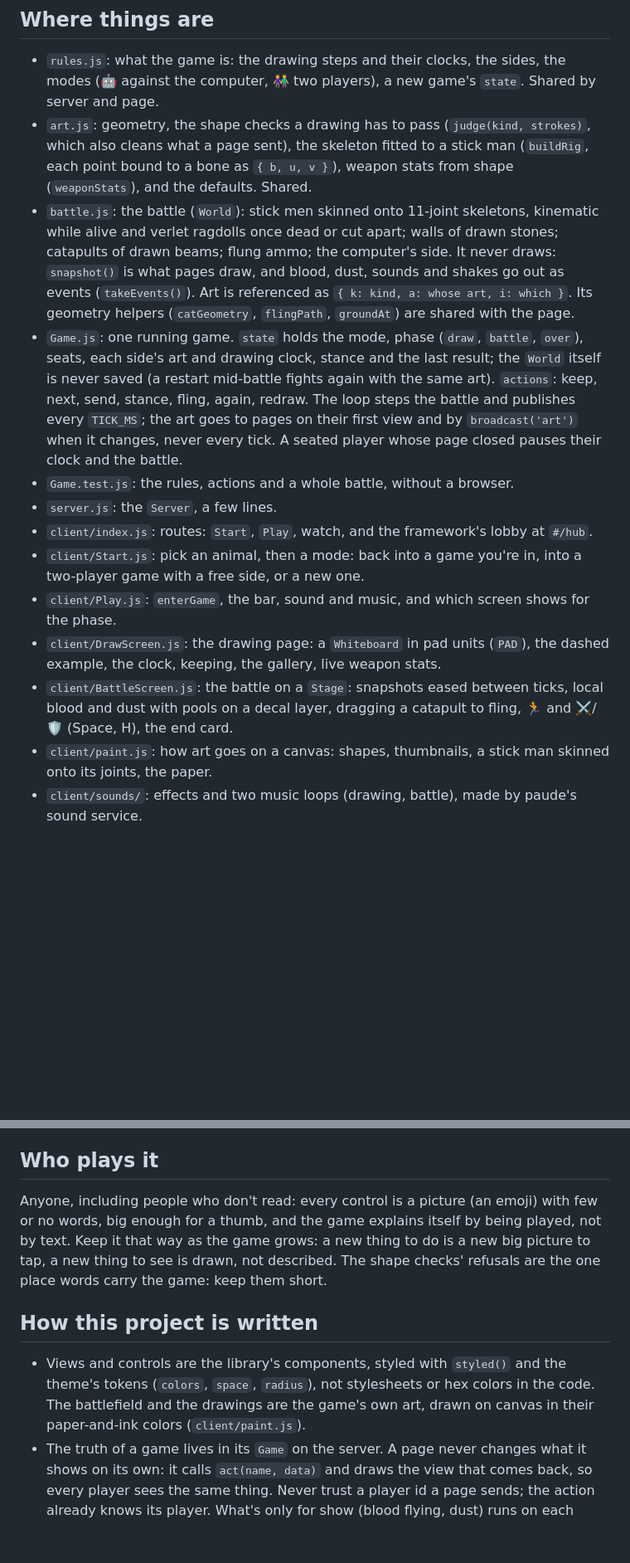
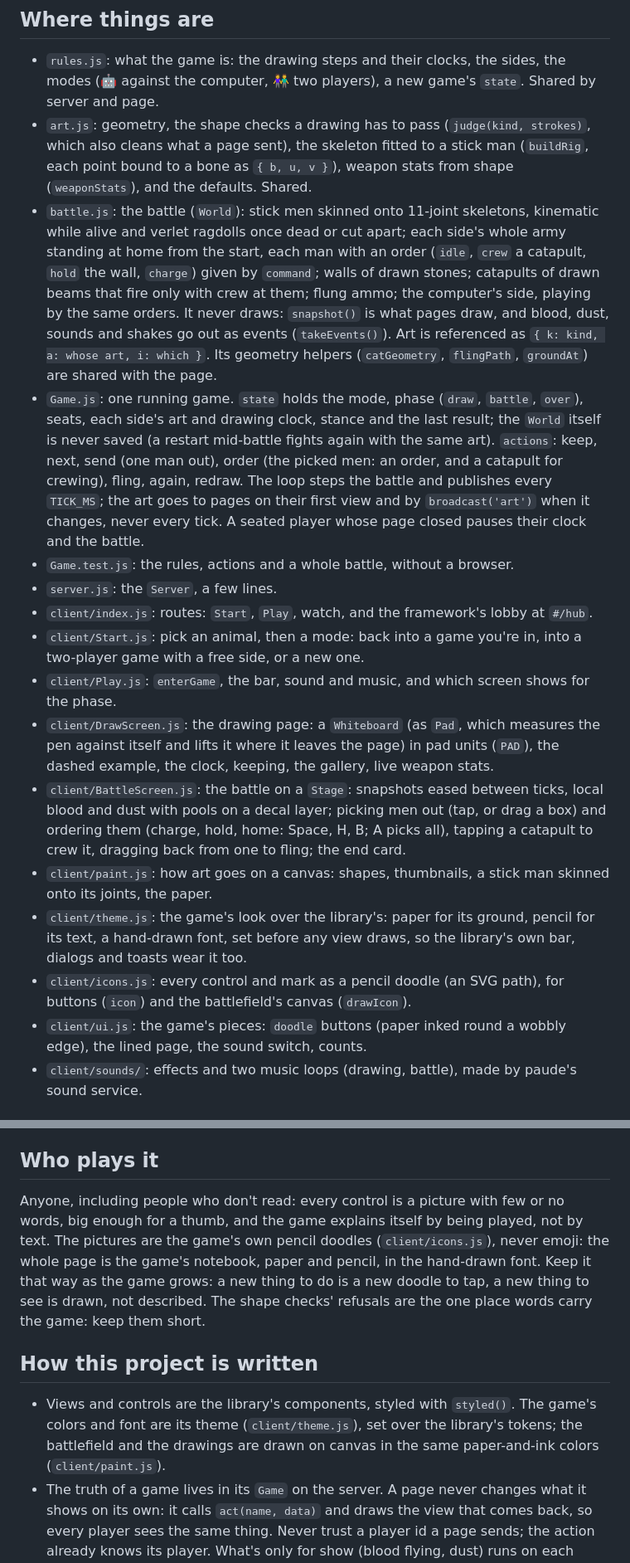
Before and after one commit to fatlard1993/stick-wars, a Markdown page: CLAUDE.md, 2 parts joined by grey strips. Shown at 83% size. Rendered like a GitHub page; blank space fills up the shorter version.

```diff
--- a/CLAUDE.md
+++ b/CLAUDE.md
@@ -12,16 +12,19 @@ A web game on `@fatlard1993/web-game-framework` and `@vanilla-bean/components`.
 
 - `rules.js`: what the game is: the drawing steps and their clocks, the sides, the modes (🤖 against the computer, 👫 two players), a new game's `state`. Shared by server and page.
 - `art.js`: geometry, the shape checks a drawing has to pass (`judge(kind, strokes)`, which also cleans what a page sent), the skeleton fitted to a stick man (`buildRig`, each point bound to a bone as `{ b, u, v }`), weapon stats from shape (`weaponStats`), and the defaults. Shared.
-- `battle.js`: the battle (`World`): stick men skinned onto 11-joint skeletons, kinematic while alive and verlet ragdolls once dead or cut apart; walls of drawn stones; catapults of drawn beams; flung ammo; the computer's side. It never draws: `snapshot()` is what pages draw, and blood, dust, sounds and shakes go out as events (`takeEvents()`). Art is referenced as `{ k: kind, a: whose art, i: which }`. Its geometry helpers (`catGeometry`, `flingPath`, `groundAt`) are shared with the page.
-- `Game.js`: one running game. `state` holds the mode, phase (`draw`, `battle`, `over`), seats, each side's art and drawing clock, stance and the last result; the `World` itself is never saved (a restart mid-battle fights again with the same art). `actions`: keep, next, send, stance, fling, again, redraw. The loop steps the battle and publishes every `TICK_MS`; the art goes to pages on their first view and by `broadcast('art')` when it changes, never every tick. A seated player whose page closed pauses their clock and the battle.
+- `battle.js`: the battle (`World`): stick men skinned onto 11-joint skeletons, kinematic while alive and verlet ragdolls once dead or cut apart; each side's whole army standing at home from the start, each man with an order (`idle`, `crew` a catapult, `hold` the wall, `charge`) given by `command`; walls of drawn stones; catapults of drawn beams that fire only with crew at them; flung ammo; the computer's side, playing by the same orders. It never draws: `snapshot()` is what pages draw, and blood, dust, sounds and shakes go out as events (`takeEvents()`). Art is referenced as `{ k: kind, a: whose art, i: which }`. Its geometry helpers (`catGeometry`, `flingPath`, `groundAt`) are shared with the page.
+- `Game.js`: one running game. `state` holds the mode, phase (`draw`, `battle`, `over`), seats, each side's art and drawing clock, stance and the last result; the `World` itself is never saved (a restart mid-battle fights again with the same art). `actions`: keep, next, send (one man out), order (the picked men: an order, and a catapult for crewing), fling, again, redraw. The loop steps the battle and publishes every `TICK_MS`; the art goes to pages on their first view and by `broadcast('art')` when it changes, never every tick. A seated player whose page closed pauses their clock and the battle.
 - `Game.test.js`: the rules, actions and a whole battle, without a browser.
 - `server.js`: the `Server`, a few lines.
 - `client/index.js`: routes: `Start`, `Play`, watch, and the framework's lobby at `#/hub`.
 - `client/Start.js`: pick an animal, then a mode: back into a game you're in, into a two-player game with a free side, or a new one.
 - `client/Play.js`: `enterGame`, the bar, sound and music, and which screen shows for the phase.
-- `client/DrawScreen.js`: the drawing page: a `Whiteboard` in pad units (`PAD`), the dashed example, the clock, keeping, the gallery, live weapon stats.
-- `client/BattleScreen.js`: the battle on a `Stage`: snapshots eased between ticks, local blood and dust with pools on a decal layer, dragging a catapult to fling, 🏃 and ⚔️/🛡️ (Space, H), the end card.
+- `client/DrawScreen.js`: the drawing page: a `Whiteboard` (as `Pad`, which measures the pen against itself and lifts it where it leaves the page) in pad units (`PAD`), the dashed example, the clock, keeping, the gallery, live weapon stats.
+- `client/BattleScreen.js`: the battle on a `Stage`: snapshots eased between ticks, local blood and dust with pools on a decal layer; picking men out (tap, or drag a box) and ordering them (charge, hold, home: Space, H, B; A picks all), tapping a catapult to crew it, dragging back from one to fling; the end card.
 - `client/paint.js`: how art goes on a canvas: shapes, thumbnails, a stick man skinned onto its joints, the paper.
+- `client/theme.js`: the game's look over the library's: paper for its ground, pencil for its text, a hand-drawn font, set before any view draws, so the library's own bar, dialogs and toasts wear it too.
+- `client/icons.js`: every control and mark as a pencil doodle (an SVG path), for buttons (`icon`) and the battlefield's canvas (`drawIcon`).
+- `client/ui.js`: the game's pieces: `doodle` buttons (paper inked round a wobbly edge), the lined page, the sound switch, counts.
 - `client/sounds/`: effects and two music loops (drawing, battle), made by paude's sound service.
 
 ## The libraries, by their docs
@@ -34,11 +37,11 @@ Read these before building anything the framework or the component library might
 
 ## Who plays it
 
-Anyone, including people who don't read: every control is a picture (an emoji) with few or no words, big enough for a thumb, and the game explains itself by being played, not by text. Keep it that way as the game grows: a new thing to do is a new big picture to tap, a new thing to see is drawn, not described. The shape checks' refusals are the one place words carry the game: keep them short.
+Anyone, including people who don't read: every control is a picture with few or no words, big enough for a thumb, and the game explains itself by being played, not by text. The pictures are the game's own pencil doodles (`client/icons.js`), never emoji: the whole page is the game's notebook, paper and pencil, in the hand-drawn font. Keep it that way as the game grows: a new thing to do is a new doodle to tap, a new thing to see is drawn, not described. The shape checks' refusals are the one place words carry the game: keep them short.
 
 ## How this project is written
 
-- Views and controls are the library's components, styled with `styled()` and the theme's tokens (`colors`, `space`, `radius`), not stylesheets or hex colors in the code. The battlefield and the drawings are the game's own art, drawn on canvas in their paper-and-ink colors (`client/paint.js`).
+- Views and controls are the library's components, styled with `styled()`. The game's colors and font are its theme (`client/theme.js`), set over the library's tokens; the battlefield and the drawings are drawn on canvas in the same paper-and-ink colors (`client/paint.js`).
 - The truth of a game lives in its `Game` on the server. A page never changes what it shows on its own: it calls `act(name, data)` and draws the view that comes back, so every player sees the same thing. Never trust a player id a page sends; the action already knows its player. What's only for show (blood flying, dust) runs on each page from the events.
 - A new thing a player can do is a new entry in `actions`, new state in `state`, and the screens showing it. A rule both sides need goes in `rules.js`, `art.js` or `battle.js`.
 - One file per view, each small.
```
Also changed, not shown: other parts of CLAUDE.md (+1 -1 lines), README.md (+18 -17 lines), screenshot.png, 13 other files.
